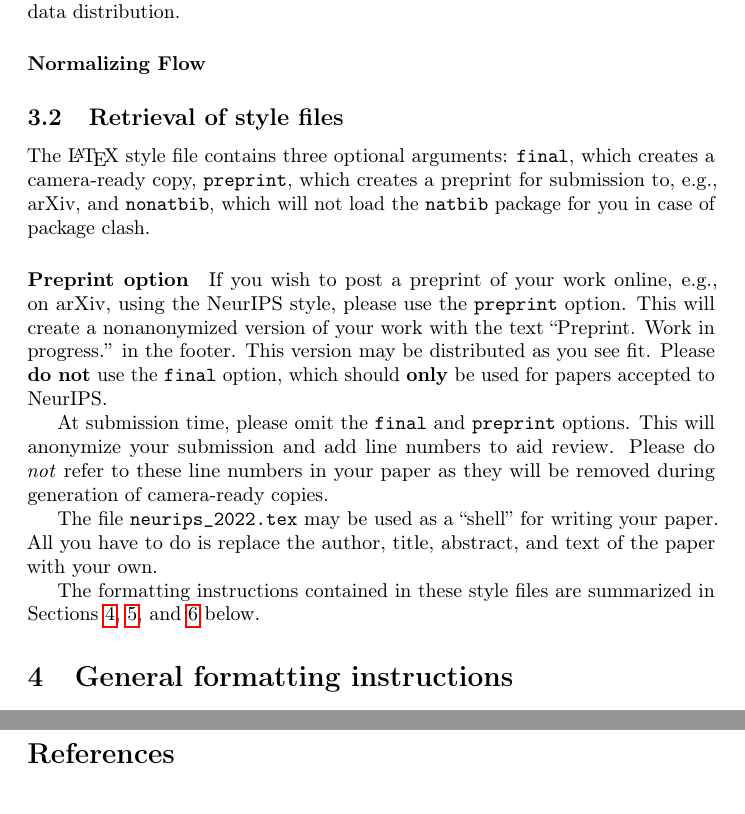
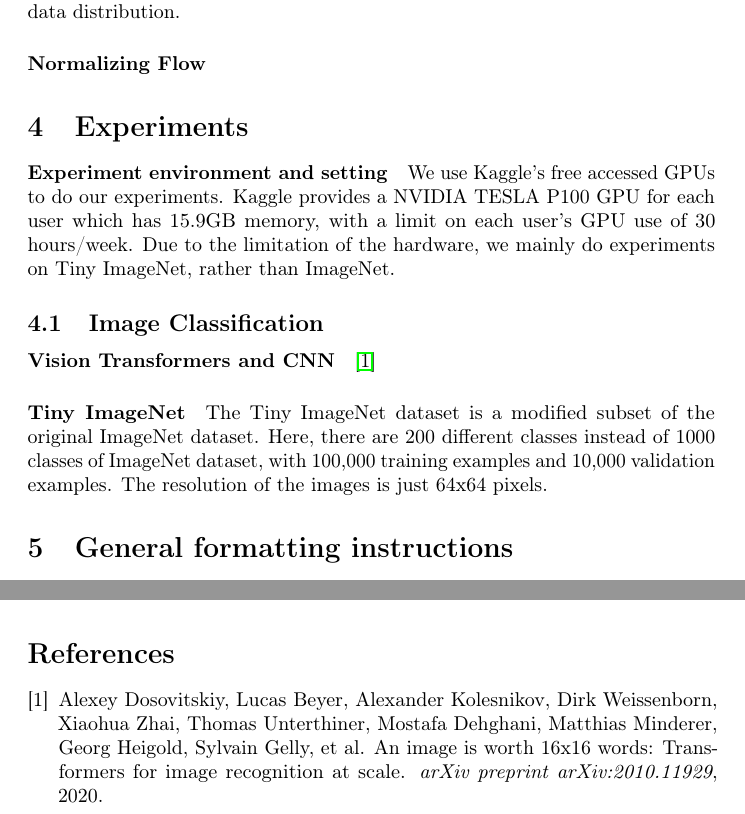
Before and after one commit to keepsimpler/sunyata, a LaTeX paper (doc/neurips_2022.tex): two parts of pages 4 and 9 of 10 before the commit and two parts of pages 4 and 8 of 10 after it, joined at a grey line, cut so that both start at the same text. Compiled offline with pdfLaTeX; a LaTeX package or settings file that is missing is left out; a missing bibliography style is replaced by a similar one.

```diff
--- a/doc/neurips_2022.tex
+++ b/doc/neurips_2022.tex
@@ -166,37 +166,22 @@
 
 \paragraph{Normalizing Flow}
 
-\subsection{Retrieval of style files}
+\section{Experiments}
+\paragraph{Experiment environment and setting}
+We use Kaggle's free accessed GPUs to do our experiments.
+Kaggle provides a NVIDIA TESLA P100 GPU for each user which has 15.9GB memory, with a limit on each user's GPU use of 30 hours/week.
+Due to the limitation of the hardware, we mainly do experiments on Tiny ImageNet, rather than ImageNet.
 
-The \LaTeX{} style file contains three optional arguments: \verb+final+, which
-creates a camera-ready copy, \verb+preprint+, which creates a preprint for
-submission to, e.g., arXiv, and \verb+nonatbib+, which will not load the
-\verb+natbib+ package for you in case of package clash.
+\subsection{Image Classification}
 
+\paragraph{Vision Transformers and CNN}
+\cite{dosovitskiy2020image}
 
-\paragraph{Preprint option}
-If you wish to post a preprint of your work online, e.g., on arXiv, using the
-NeurIPS style, please use the \verb+preprint+ option. This will create a
-nonanonymized version of your work with the text ``Preprint. Work in progress.''
-in the footer. This version may be distributed as you see fit. Please \textbf{do
-  not} use the \verb+final+ option, which should \textbf{only} be used for
-papers accepted to NeurIPS.
-
-
-At submission time, please omit the \verb+final+ and \verb+preprint+
-options. This will anonymize your submission and add line numbers to aid
-review. Please do \emph{not} refer to these line numbers in your paper as they
-will be removed during generation of camera-ready copies.
-
-
-The file \verb+neurips_2022.tex+ may be used as a ``shell'' for writing your
-paper. All you have to do is replace the author, title, abstract, and text of
-the paper with your own.
-
-
-The formatting instructions contained in these style files are summarized in
-Sections \ref{gen_inst}, \ref{headings}, and \ref{others} below.
-
+\paragraph{Tiny ImageNet}
+The Tiny ImageNet dataset is a modified subset of the original ImageNet dataset.
+Here, there are 200 different classes instead of 1000 classes of ImageNet dataset,
+with 100,000 training examples and 10,000 validation examples.
+The resolution of the images is just 64x64 pixels.
 
 \section{General formatting instructions}
 \label{gen_inst}
```
Also changed, not shown: doc/custom.bib (+8 -0 lines), doc/neurips_2022.pdf, doc/neurips_2022.tex (7 more changed lines), 1 other file.
